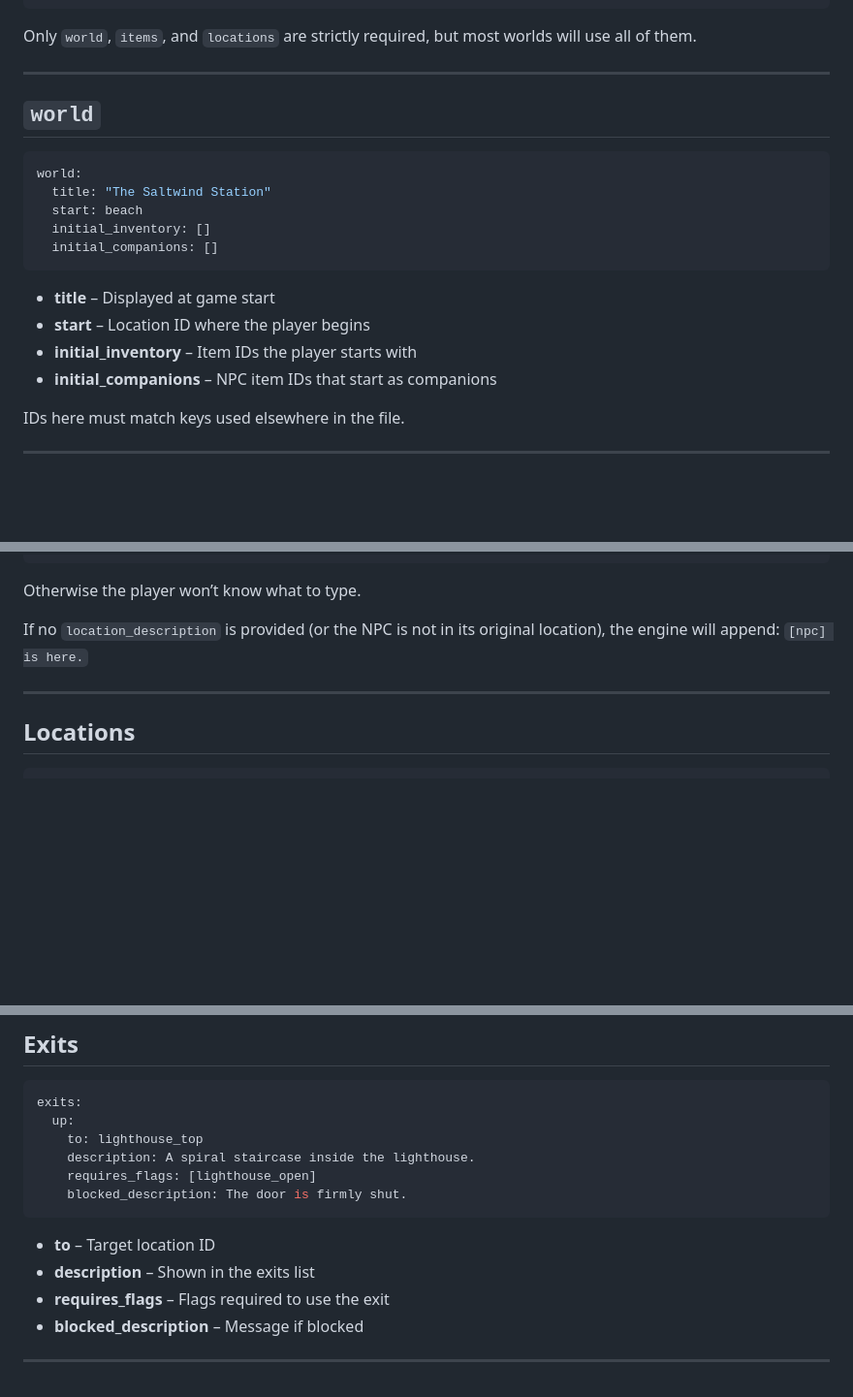
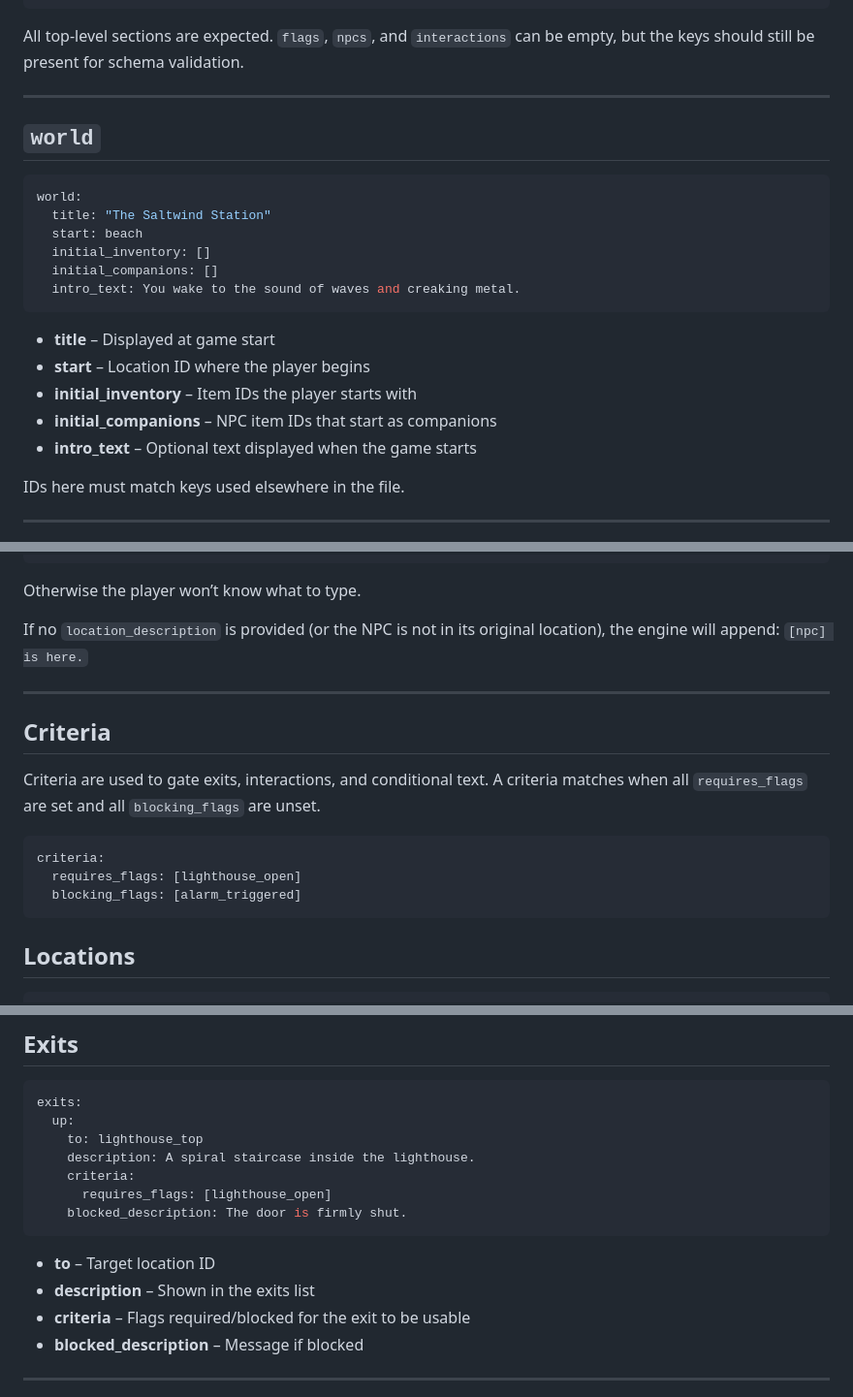
Before and after one commit to tommulgrew/slork, a Markdown page: docs/yaml_world_authoring.md, 3 parts joined by grey strips. Shown at 97% size. Rendered like a GitHub page; blank space fills up the shorter version.

````diff
--- a/docs/yaml_world_authoring.md
+++ b/docs/yaml_world_authoring.md
@@ -20,7 +20,8 @@ locations:
 interactions:
 ```
 
-Only `world`, `items`, and `locations` are strictly required, but most worlds will use all of them.
+All top-level sections are expected. `flags`, `npcs`, and `interactions` can be
+empty, but the keys should still be present for schema validation.
 
 ---
 
@@ -32,12 +33,14 @@ world:
   start: beach
   initial_inventory: []
   initial_companions: []
+  intro_text: You wake to the sound of waves and creaking metal.
 ```
 
 * **title** – Displayed at game start
 * **start** – Location ID where the player begins
 * **initial_inventory** – Item IDs the player starts with
 * **initial_companions** – NPC item IDs that start as companions
+* **intro_text** – Optional text displayed when the game starts
 
 IDs here must match keys used elsewhere in the file.
 
@@ -168,6 +171,17 @@ If no `location_description` is provided (or the NPC is not in its original loca
 
 ---
 
+## Criteria
+
+Criteria are used to gate exits, interactions, and conditional text. A criteria
+matches when all `requires_flags` are set and all `blocking_flags` are unset.
+
+```yaml
+criteria:
+  requires_flags: [lighthouse_open]
+  blocking_flags: [alarm_triggered]
+```
+
 ## Locations
 
 ```yaml
@@ -206,13 +220,14 @@ exits:
   up:
     to: lighthouse_top
     description: A spiral staircase inside the lighthouse.
-    requires_flags: [lighthouse_open]
+    criteria:
+      requires_flags: [lighthouse_open]
     blocked_description: The door is firmly shut.
 ```
 
 * **to** – Target location ID
 * **description** – Shown in the exits list
-* **requires_flags** – Flags required to use the exit
+* **criteria** – Flags required/blocked for the exit to be usable
 * **blocked_description** – Message if blocked
 
 ---
````
Also changed, not shown: other parts of docs/yaml_world_authoring.md (+35 -13 lines), README.md (+1 -0 lines).
